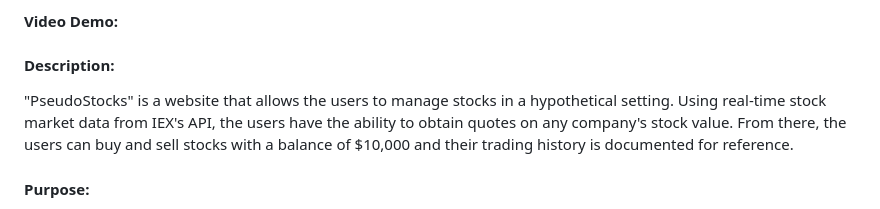
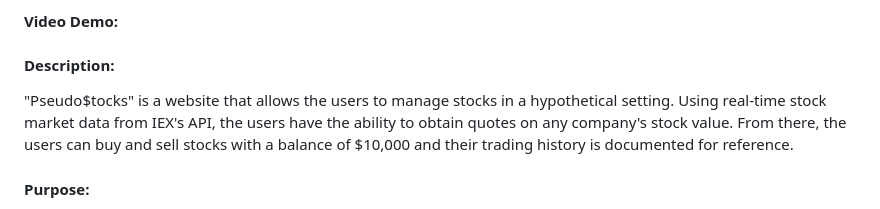
Before and after one commit to kevinguyen64/PseudoStocks, a Markdown page: README.md, the part around the change. Rendered like a GitHub page.

```diff
--- a/README.md
+++ b/README.md
@@ -2,7 +2,7 @@
 #### Video Demo:
 #### Description:
 
-"PseudoStocks" is a website that allows the users to manage stocks in a hypothetical
+"Pseudo$tocks" is a website that allows the users to manage stocks in a hypothetical
 setting. Using real-time stock market data from IEX's API, the users have the ability
 to obtain quotes on any company's stock value. From there, the users can buy and sell
 stocks with a balance of $10,000 and their trading history is documented for reference.
```
